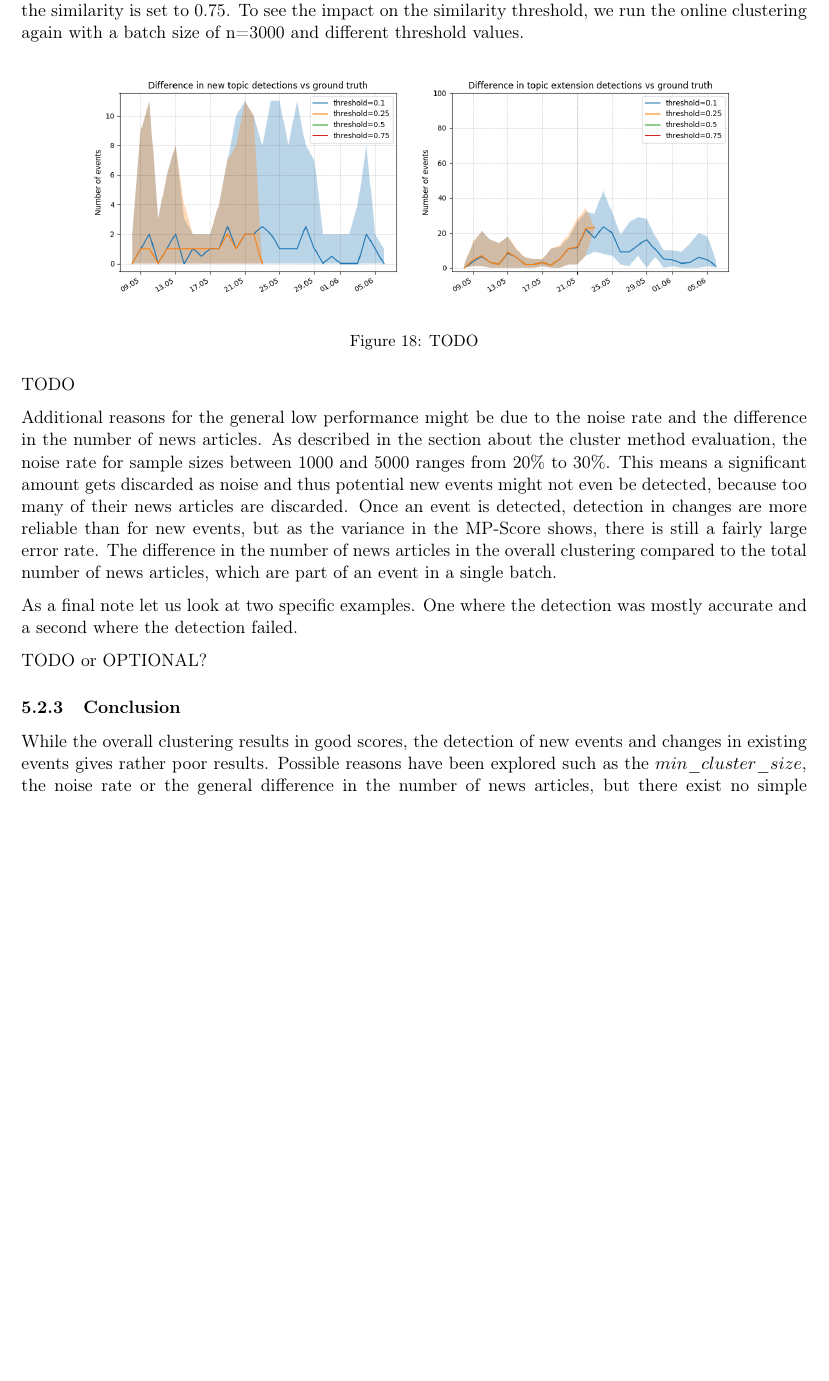
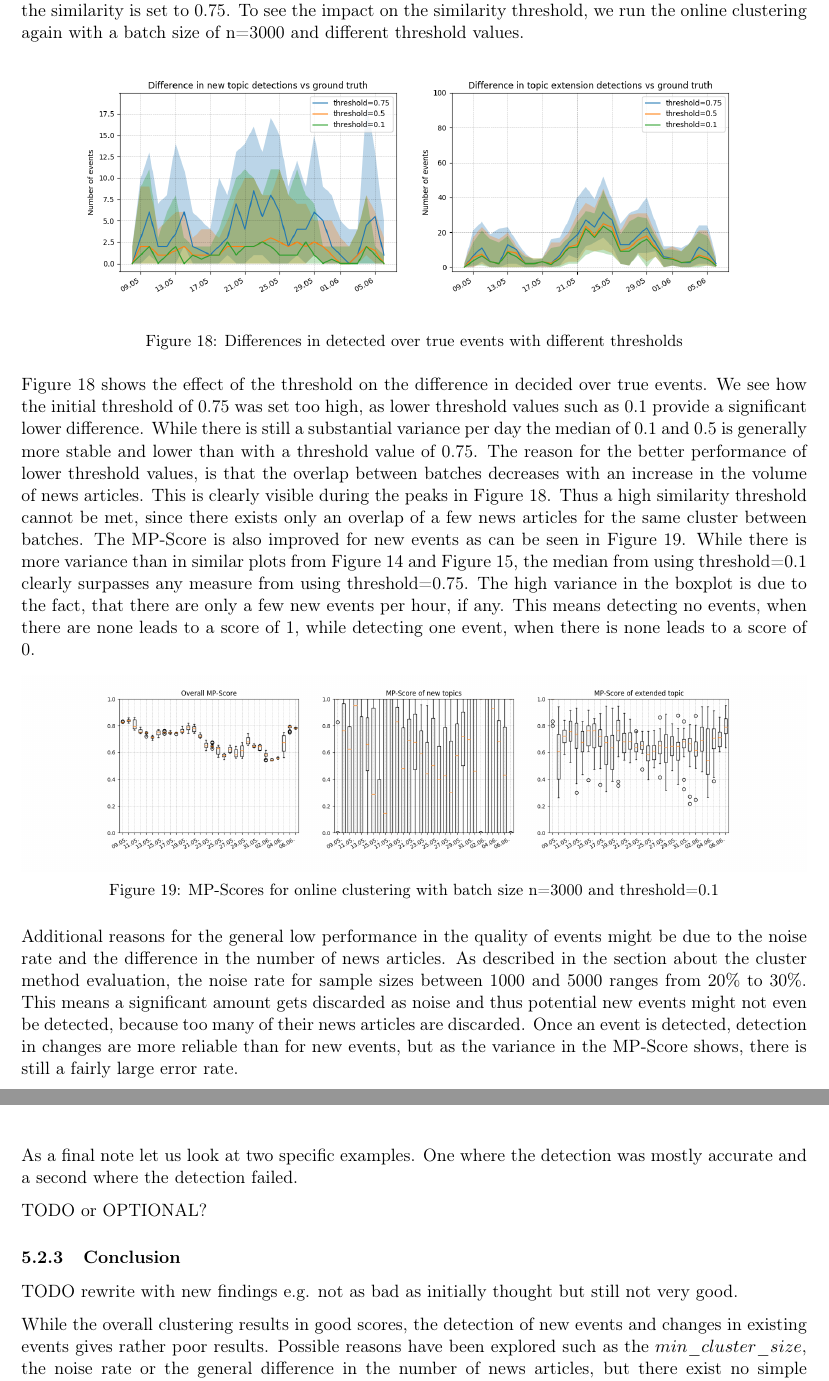
Before and after one commit to dpacassi/dynamic-event-detection-in-data-streams, a LaTeX thesis (doc/thesis.tex, which reads doc/5_results.tex): part of page 32 of 38 before the commit and two parts of pages 32 and 33 of 39 after it, the two joined at a grey line, cut so that both start at the same text, the shorter picture padded with empty space. Compiled offline with pdfLaTeX.

Commit message:
Document new findings for online clustering

```diff
--- a/doc/5_results.tex
+++ b/doc/5_results.tex
@@ -247,13 +247,23 @@ The raw data in Figure \ref{fig:event_detection_by_date_3000} also shows a direc
 \begin{figure}[h]
     \centering
     \includegraphics[width=1\textwidth]{event_detection_differences_threshold}
-    \caption{TODO}
+    \caption{Differences in detected over true events with different thresholds}
     \label{fig:event_detection_differences_threshold}
 \end{figure}
 
-TODO
+Figure \ref{fig:event_detection_differences_threshold} shows the effect of the threshold on the difference in decided over true events. We see how the initial threshold of 0.75 was set too high, as lower threshold values such as 0.1 provide a significant lower difference. While there is still a substantial variance per day the median of 0.1 and 0.5 is generally more stable and lower than with a threshold value of 0.75. The reason for the better performance of lower threshold values, is that the overlap between batches decreases with an increase in the volume of news articles. This is clearly visible during the peaks in Figure \ref{fig:event_detection_differences_threshold}. Thus a high similarity threshold cannot be met, since there exists only an overlap of a few news articles for the same cluster between batches. The MP-Score is also improved for new events as can be seen in Figure \ref{fig:event_detection_mp_score_3000_0_1}. While there is more variance than in similar plots from Figure \ref{fig:event_detection_mp_score_1000} and Figure \ref{fig:event_detection_mp_score_5000}, the median from using threshold=0.1 clearly surpasses any measure from using threshold=0.75. The high variance in the boxplot is due to the fact, that there are only a few new events per hour, if any. This means detecting no events, when there are none leads to a score of 1, while detecting one event, when there is none leads to a score of 0.
 
-Additional reasons for the general low performance might be due to the noise rate and the difference in the number of news articles. As described in the section about the cluster method evaluation, the noise rate for sample sizes between 1000 and 5000 ranges from 20\% to 30\%. This means a significant amount gets discarded as noise and thus potential new events might not even be detected, because too many of their news articles are discarded. Once an event is detected, detection in changes are more reliable than for new events, but as the variance in the MP-Score shows, there is still a fairly large error rate. The difference in the number of news articles in the overall clustering compared to the total number of news articles, which are part of an event in a single batch.
+\begin{figure}[h]
+    \centering
+    \includegraphics[width=1\textwidth]{event_detection_mp_score_3000_0_1}
+    \caption{MP-Scores for online clustering with batch size n=3000 and threshold=0.1}
+    \label{fig:event_detection_mp_score_3000_0_1}
+\end{figure}
+
+
+Additional reasons for the general low performance in the quality of events might be due to the noise rate and the difference in the number of news articles. As described in the section about the cluster method evaluation, the noise rate for sample sizes between 1000 and 5000 ranges from 20\% to 30\%. This means a significant amount gets discarded as noise and thus potential new events might not even be detected, because too many of their news articles are discarded. Once an event is detected, detection in changes are more reliable than for new events, but as the variance in the MP-Score shows, there is still a fairly large error rate.
+
+% TODO how large?
 
 As a final note let us look at two specific examples. One where the detection was mostly accurate and a second where the detection failed.
 
@@ -261,4 +271,6 @@ TODO or OPTIONAL? % :thinking_face:
 
 \subsubsection{Conclusion}
 
+TODO rewrite with new findings e.g. not as bad as initially thought but still not very good.
+
 While the overall clustering results in good scores, the detection of new events and changes in existing events gives rather poor results. Possible reasons have been explored such as the $min\_cluster\_size$, the noise rate or the general difference in the number of news articles, but there exist no simple solutions for any of them. As a result we conclude that the accuracy of the clustering method used in this approach is insufficient for the detection of events in a news stream. TODO elaborate a bit more
```
Also changed, not shown: doc/images/event_detection_differences_threshold.png, doc/images/event_detection_mp_score_3000_0_1.png (added), doc/thesis.pdf, 1 other file.
